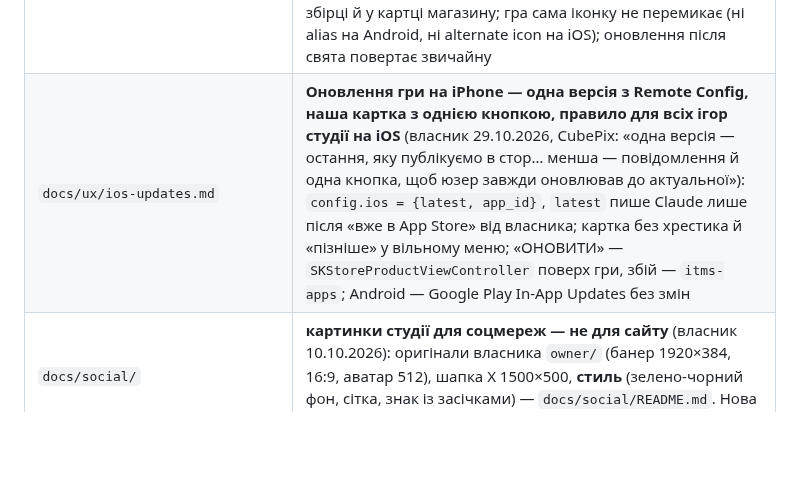
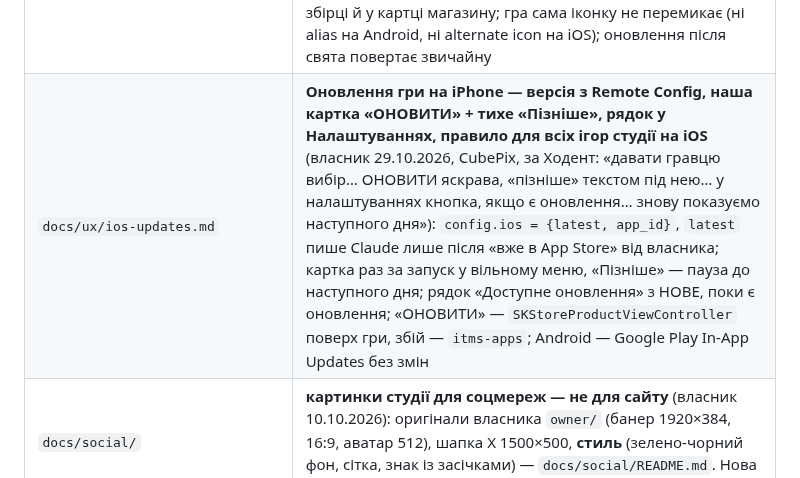
Before and after one commit to RoShevasternin/roshevasternin.github.io, a Markdown page: CLAUDE.md, the part around the change. GitHub-like rendering; blank space fills up the shorter version.

```diff
--- a/CLAUDE.md
+++ b/CLAUDE.md
@@ -97,7 +97,7 @@ lewydo, slogan, brand_line, Lewydo/Lockup → lockup.png, Lewydo/Signature → p
 | `docs/ux/dialog-fit.md` | **Вікно не влазить по висоті — гортається середина, не зменшується ціле, правило для всіх ігор студії** (власник 29.10.2026, CubePix: полиця платівок зі святковими записами + банер стискалась): вікно не вище за кімнату (над банером, під вирізом), заголовок і «Закрити» на місці, гортається лише середина, м'яке згасання на краю з вмістом; **виняток — статична сторінка без списку (ABOUT US бренд-кіта) — можна просто зменшити цілим**; перевірка 360×640 з банером і iPhone з вирізом. Коротко англійською — `brand/README.md`, «Tall windows scroll» |
 | `docs/ux/restore-purchases.md` | **«Відновити покупки» — простий рядок, правило для всіх ігор студії з покупками** (власник 29.10.2026, CubePix: «просто рядком, без пояснень, простіша кнопка»; того ж дня — Orbit Dash): лише iOS (App Review 3.1.1; на Android рядка немає), останнім рядком посилань SETTINGS, не з паузи; один напис без пояснення й шеврона — **стан замінює слова рядка**: Відновити покупки → Відновлюємо… (знак зайнятості, другий тап — нічого) → ✓ Покупки відновлено / Нічого відновлювати / Не вдалося відновити (тап — ще раз) → за ≈ 2,6 с (помилка — 3,6) назад; усі п'ять — в одній клітинці, рядок не стрибає; тексти короткі — кожна мова в один рядок (перевірити рендером). Готовий промпт для `CLAUDE.md` гри і як це зроблено в CubePix і Orbit Dash |
 | `docs/ux/holiday-icon.md` | **Святкова іконка — лише збіркою, правило для всіх ігор студії й усіх свят** (власник 29.10.2026, CubePix: «юзер качає з тематичною іконкою, а потім в оновленні прибираємо свято й міняємо іконку на звичайну»): святкова іконка — головна в збірці й у картці магазину; гра сама іконку не перемикає (ні alias на Android, ні alternate icon на iOS); оновлення після свята повертає звичайну |
-| `docs/ux/ios-updates.md` | **Оновлення гри на iPhone — одна версія з Remote Config, наша картка з однією кнопкою, правило для всіх ігор студії на iOS** (власник 29.10.2026, CubePix: «одна версія — остання, яку публікуємо в стор… менша — повідомлення й одна кнопка, щоб юзер завжди оновлював до актуальної»): `config.ios = {latest, app_id}`, `latest` пише Claude лише після «вже в App Store» від власника; картка без хрестика й «пізніше» у вільному меню; «ОНОВИТИ» — `SKStoreProductViewController` поверх гри, збій — `itms-apps`; Android — Google Play In-App Updates без змін |
+| `docs/ux/ios-updates.md` | **Оновлення гри на iPhone — версія з Remote Config, наша картка «ОНОВИТИ» + тихе «Пізніше», рядок у Налаштуваннях, правило для всіх ігор студії на iOS** (власник 29.10.2026, CubePix, за Ходент: «давати гравцю вибір… ОНОВИТИ яскрава, «пізніше» текстом під нею… у налаштуваннях кнопка, якщо є оновлення… знову показуємо наступного дня»): `config.ios = {latest, app_id}`, `latest` пише Claude лише після «вже в App Store» від власника; картка раз за запуск у вільному меню, «Пізніше» — пауза до наступного дня; рядок «Доступне оновлення» з НОВЕ, поки є оновлення; «ОНОВИТИ» — `SKStoreProductViewController` поверх гри, збій — `itms-apps`; Android — Google Play In-App Updates без змін |
 | `docs/social/` | **картинки студії для соцмереж — не для сайту** (власник 10.10.2026): оригінали власника `owner/` (банер 1920×384, 16:9, аватар 512), шапка X 1500×500, **стиль** (зелено-чорний фон, сітка, знак із засічками) — `docs/social/README.md`. Нова картинка для мереж — у цьому стилі й з цих оригіналів |
 
 `index.html`, `404.html`, `robots.txt`, `sitemap.xml`, `brand/index.html`, `brand/brand.json`, `brand/lewydo-brand-kit.zip` **згенеровані**:
```
Also changed, not shown: docs/ux/ios-updates.md (+42 -27 lines).
